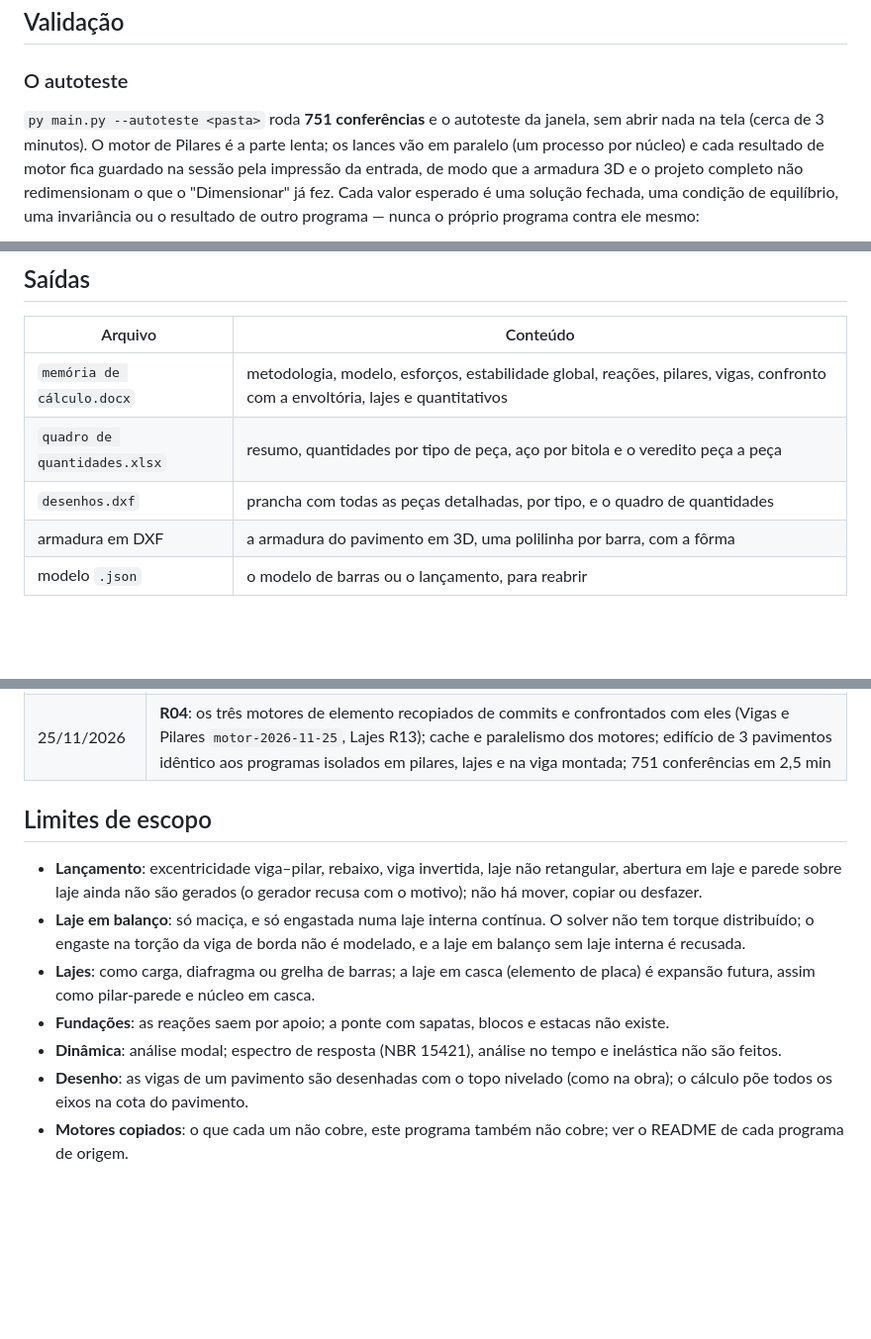
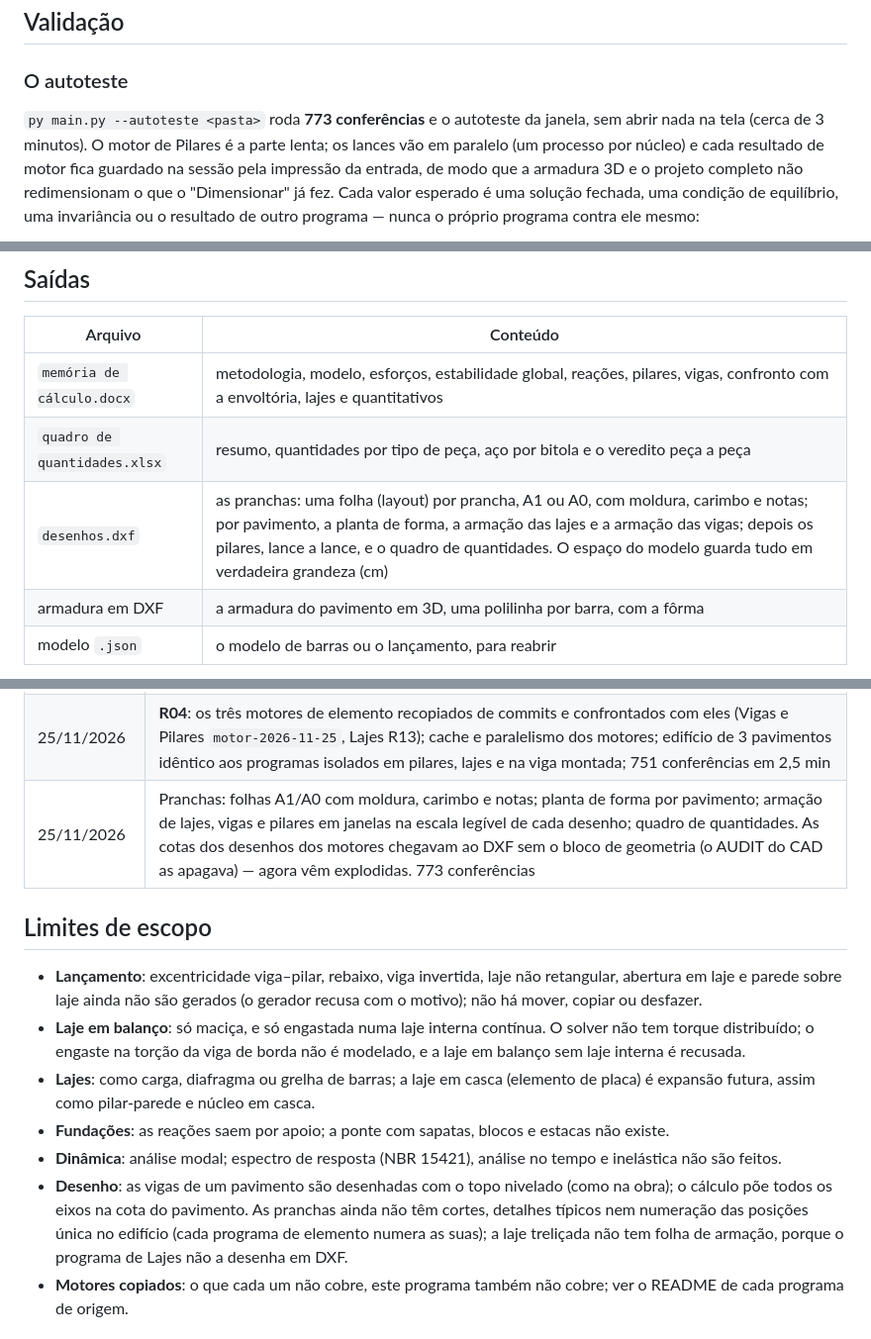
Before and after one commit to VictorHF-2/P-rticos-3D, a Markdown page: README.md, 3 parts joined by grey strips. Shown at 99% size. Rendered like a GitHub page; blank space fills up the shorter version.

```diff
--- a/README.md
+++ b/README.md
@@ -213,7 +213,7 @@ O detalhe de cada decisão, com o porquê e a conferência que a trava, está no
 
 ### O autoteste
 
-`py main.py --autoteste <pasta>` roda **751 conferências** e o autoteste da
+`py main.py --autoteste <pasta>` roda **773 conferências** e o autoteste da
 janela, sem abrir nada na tela (cerca de 3 minutos). O motor de Pilares é a parte lenta; os
 lances vão em paralelo (um processo por núcleo) e cada resultado de motor
 fica guardado na sessão pela impressão da entrada, de modo que a armadura 3D
@@ -335,7 +335,7 @@ No Windows também dá para abrir pelo `Iniciar_Porticos.bat`.
 |---|---|
 | `memória de cálculo.docx` | metodologia, modelo, esforços, estabilidade global, reações, pilares, vigas, confronto com a envoltória, lajes e quantitativos |
 | `quadro de quantidades.xlsx` | resumo, quantidades por tipo de peça, aço por bitola e o veredito peça a peça |
-| `desenhos.dxf` | prancha com todas as peças detalhadas, por tipo, e o quadro de quantidades |
+| `desenhos.dxf` | as pranchas: uma folha (layout) por prancha, A1 ou A0, com moldura, carimbo e notas; por pavimento, a planta de forma, a armação das lajes e a armação das vigas; depois os pilares, lance a lance, e o quadro de quantidades. O espaço do modelo guarda tudo em verdadeira grandeza (cm) |
 | armadura em DXF | a armadura do pavimento em 3D, uma polilinha por barra, com a fôrma |
 | modelo `.json` | o modelo de barras ou o lançamento, para reabrir |
 
@@ -406,6 +425,7 @@ autoteste e os temporários do Python e do Office.
 | 25/11/2026 | Motor de Pilares recopiado (`motor-2026-11-25`, 1,6 a 20 vezes mais rápido, resultado idêntico bit a bit no programa de Pilares); os 214 arranjos do edifício de 3 pavimentos não mudaram. Autoteste de 18 para 2,5 min; verificação contra os programas isolados de 23 para 2 min |
 | 25/11/2026 | Motor de Lajes recopiado (R13): negativa da borda comum no eixo da viga, balanço pelos vínculos, sacadas vizinhas sem engaste lateral (R12) e ancoragem no apoio pelo 18.3.2.4 (R13); a laje em balanço entra com o bordo do lado apoiado "apoiado"; lajes do edifício de 3 pavimentos idênticas às do programa isolado |
 | 25/11/2026 | **R04**: os três motores de elemento recopiados de commits e confrontados com eles (Vigas e Pilares `motor-2026-11-25`, Lajes R13); cache e paralelismo dos motores; edifício de 3 pavimentos idêntico aos programas isolados em pilares, lajes e na viga montada; 751 conferências em 2,5 min |
+| 25/11/2026 | Pranchas: folhas A1/A0 com moldura, carimbo e notas; planta de forma por pavimento; armação de lajes, vigas e pilares em janelas na escala legível de cada desenho; quadro de quantidades. As cotas dos desenhos dos motores chegavam ao DXF sem o bloco de geometria (o AUDIT do CAD as apagava) — agora vêm explodidas. 773 conferências |
 
 ## Limites de escopo
 
@@ -423,7 +443,11 @@ autoteste e os temporários do Python e do Office.
 - **Dinâmica**: análise modal; espectro de resposta (NBR 15421), análise no
   tempo e inelástica não são feitos.
 - **Desenho**: as vigas de um pavimento são desenhadas com o topo nivelado
-  (como na obra); o cálculo põe todos os eixos na cota do pavimento.
+  (como na obra); o cálculo põe todos os eixos na cota do pavimento. As
+  pranchas ainda não têm cortes, detalhes típicos nem numeração das
+  posições única no edifício (cada programa de elemento numera as suas); a
+  laje treliçada não tem folha de armação, porque o programa de Lajes não a
+  desenha em DXF.
 - **Motores copiados**: o que cada um não cobre, este programa também não
   cobre; ver o README de cada programa de origem.
 
```
Also changed, not shown: other parts of README.md (+20 -1 lines), LEIAME.md (+60 -2 lines), docs/prancha-forma.png (added), docs/prancha-vigas.png (added), 6 other files.
